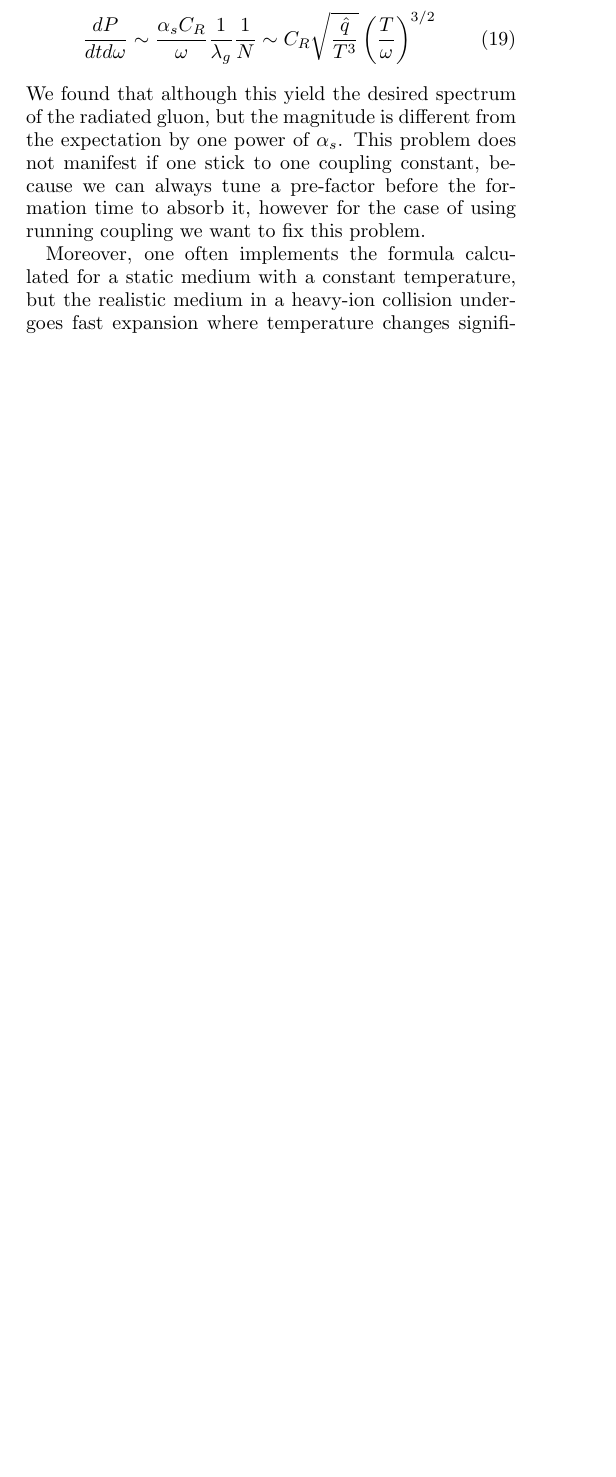
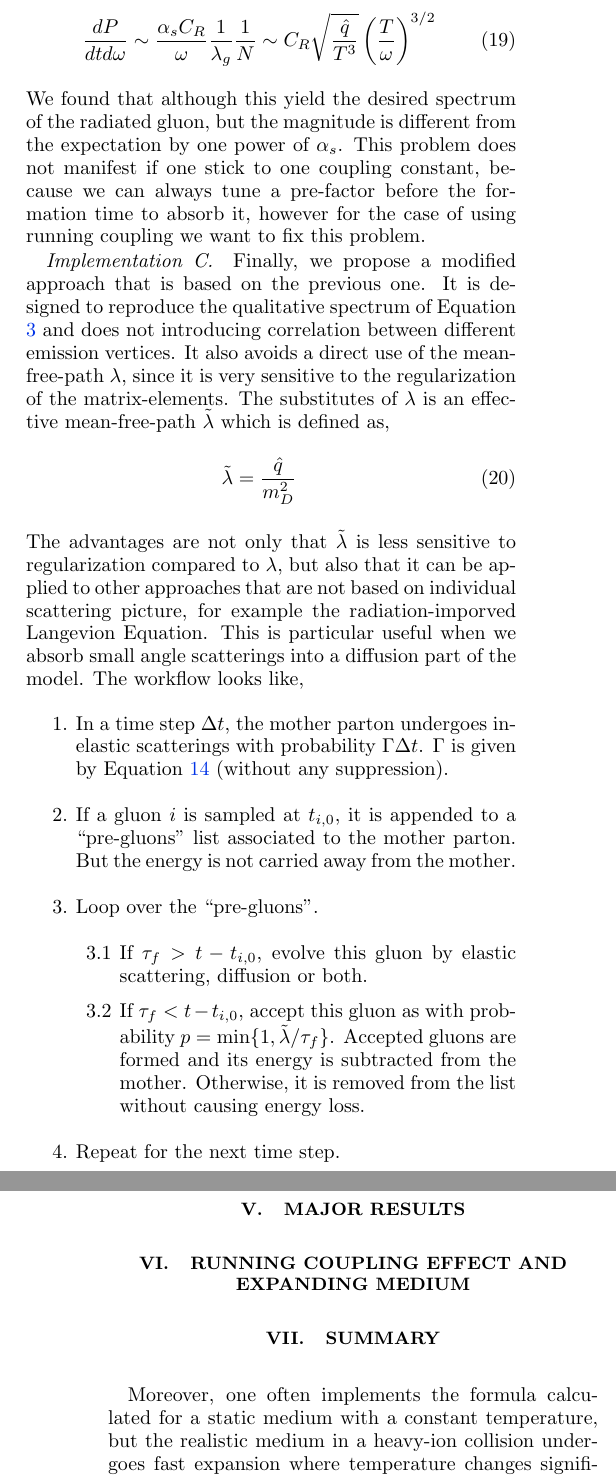
Before and after one commit to keweiyao/MCLPM, a LaTeX paper (mclpm.tex): part of one column of page 3 of 5 before the commit and two parts of the columns of pages 3 and 4 of 5 after it, the two joined at a grey line, cut so that both start at the same text, the shorter picture padded with empty space. Compiled offline with pdfLaTeX.

```diff
--- a/mclpm.tex
+++ b/mclpm.tex
@@ -201,8 +201,31 @@
 We found that although this yield the desired spectrum of the radiated gluon, but the magnitude is different from the expectation by one power of $\alpha_s$.
 This problem does not manifest if one stick to one coupling constant, because we can always tune a pre-factor before the formation time to absorb it, however for the case of using running coupling we want to fix this problem.
 
+\paragraph*{Implementation C.} Finally, we propose a modified approach that is based on the previous one.
+It is designed to reproduce the qualitative spectrum of Equation \ref{eq:LPM} and does not introducing correlation between different emission vertices.
+It also avoids a direct use of the mean-free-path $\lambda$, since it is very sensitive to the regularization of the matrix-elements.
+The substitutes of $\lambda$ is an effective mean-free-path $\tilde{\lambda}$ which is defined as,
+\begin{eqnarray}
+\tilde{\lambda} = \frac{\hat{q}}{m_D^2}
+\end{eqnarray}
+The advantages are not only that $\tilde{\lambda}$ is less sensitive to regularization compared to $\lambda$, but also that it can be applied to other approaches that are not based on individual scattering picture, for example the radiation-imporved Langevion Equation.
+This is particular useful when we absorb small angle scatterings into a diffusion part of the model. The workflow looks like,
+\begin{itemize}
+\item[1.] In a time step $\Delta t$, the mother parton undergoes inelastic scatterings with probability $\Gamma\Delta t$. $\Gamma$ is given by Equation \ref{eq:GB-rate} (without any suppression).
+\item[2.] If a gluon $i$ is sampled at $t_{i,0}$, it is appended to a ``pre-gluons" list associated to the mother parton. But the energy is not carried away from the mother.
+\item[3.] Loop over the ``pre-gluons".
+\begin{itemize}
+\item[3.1] If $\tau_f > t-t_{i,0}$, evolve this gluon by elastic scattering, diffusion or both.
+\item[3.2] If $\tau_f < t-t_{i,0}$, accept this gluon as with probability $p = \min\{1, \tilde{\lambda}/\tau_f\}$. Accepted gluons are formed and its energy is subtracted from the mother. Otherwise, it is removed from the list without causing energy loss.
+\end{itemize}
+\item[4.] Repeat for the next time step.
+\end{itemize}
 
+\section{Major results}
 
+\section{Running coupling effect and expanding medium}
+
+\section{Summary}
 Moreover, one often implements the formula calculated for a static medium with a constant temperature, but the realistic medium in a heavy-ion collision undergoes fast expansion where temperature changes significantly within a time scale comparable to the LPM effect.
 In this work, we studied three different Monte-Carlo implementations and systematically compare them to the semi-analytic theoretical limits.
 We showed that by fine-tuning the parameters of one of the methods, the theoretical calculations are well reproduced at different coupling constants, parton energies, temperatures and path-lengths and this method generalizes to expanding medium.
```
Also changed, not shown: fig/Eloss_Ldep.pdf, fig/Eloss_infinite.pdf, fig/Eloss_infinite_run.pdf (added), mclpm.tex (6 more changed lines).
